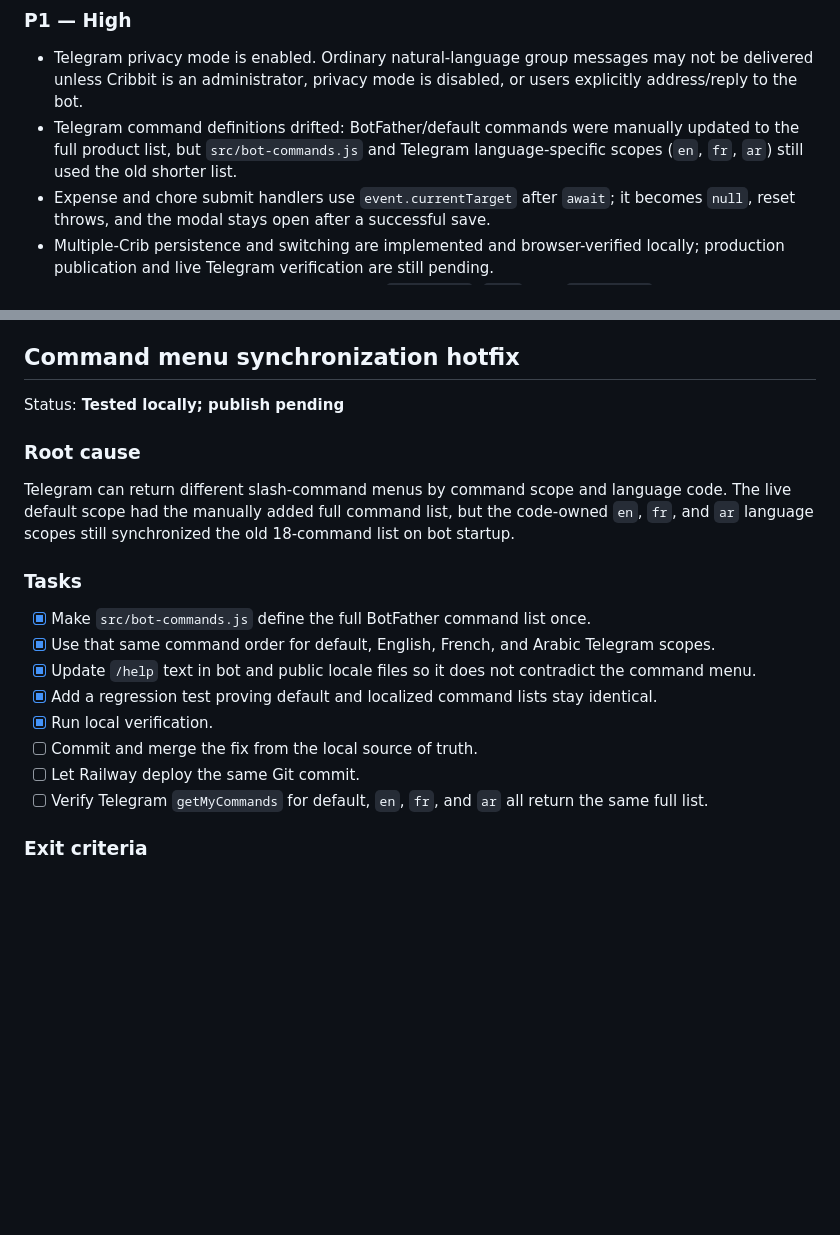
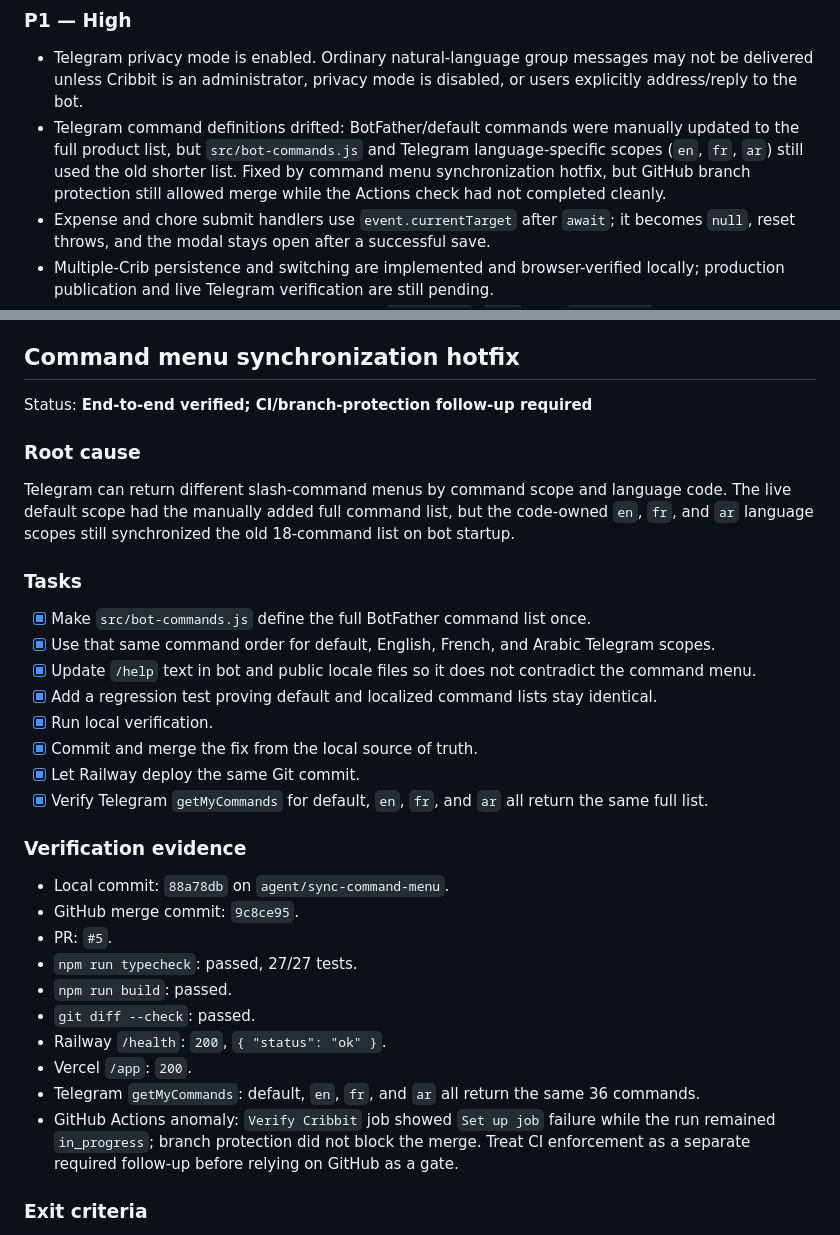
Before and after one commit to funmarket/cribbit-bot, a Markdown page: plan.md, 2 parts joined by grey strips. Drawn GitHub-style; blank space fills up the shorter version.

Commit message:
Record command menu sync verification

```diff
--- a/plan.md
+++ b/plan.md
@@ -51,7 +51,7 @@ Application work must begin from a freshly recorded Git status and commit. At th
 ### P1 — High
 
 - Telegram privacy mode is enabled. Ordinary natural-language group messages may not be delivered unless Cribbit is an administrator, privacy mode is disabled, or users explicitly address/reply to the bot.
-- Telegram command definitions drifted: BotFather/default commands were manually updated to the full product list, but `src/bot-commands.js` and Telegram language-specific scopes (`en`, `fr`, `ar`) still used the old shorter list.
+- Telegram command definitions drifted: BotFather/default commands were manually updated to the full product list, but `src/bot-commands.js` and Telegram language-specific scopes (`en`, `fr`, `ar`) still used the old shorter list. Fixed by command menu synchronization hotfix, but GitHub branch protection still allowed merge while the Actions check had not completed cleanly.
 - Expense and chore submit handlers use `event.currentTarget` after `await`; it becomes `null`, reset throws, and the modal stays open after a successful save.
 - Multiple-Crib persistence and switching are implemented and browser-verified locally; production publication and live Telegram verification are still pending.
 - Telegram Main Mini App, blue menu button, `/dashboard`, `/app`, and `/dashboard` alias must all be verified as consistent launch paths.
@@ -124,7 +124,7 @@ Status: **Pending after Phase 0**
 
 ## Command menu synchronization hotfix
 
-Status: **Tested locally; publish pending**
+Status: **End-to-end verified; CI/branch-protection follow-up required**
 
 ### Root cause
 
@@ -137,9 +137,22 @@ Telegram can return different slash-command menus by command scope and language
 - [x] Update `/help` text in bot and public locale files so it does not contradict the command menu.
 - [x] Add a regression test proving default and localized command lists stay identical.
 - [x] Run local verification.
-- [ ] Commit and merge the fix from the local source of truth.
-- [ ] Let Railway deploy the same Git commit.
-- [ ] Verify Telegram `getMyCommands` for default, `en`, `fr`, and `ar` all return the same full list.
+- [x] Commit and merge the fix from the local source of truth.
+- [x] Let Railway deploy the same Git commit.
+- [x] Verify Telegram `getMyCommands` for default, `en`, `fr`, and `ar` all return the same full list.
+
+### Verification evidence
+
+- Local commit: `88a78db` on `agent/sync-command-menu`.
+- GitHub merge commit: `9c8ce95`.
+- PR: `#5`.
+- `npm run typecheck`: passed, 27/27 tests.
+- `npm run build`: passed.
+- `git diff --check`: passed.
+- Railway `/health`: `200`, `{ "status": "ok" }`.
+- Vercel `/app`: `200`.
+- Telegram `getMyCommands`: default, `en`, `fr`, and `ar` all return the same 36 commands.
+- GitHub Actions anomaly: `Verify Cribbit` job showed `Set up job` failure while the run remained `in_progress`; branch protection did not block the merge. Treat CI enforcement as a separate required follow-up before relying on GitHub as a gate.
 
 ### Exit criteria
 
```
